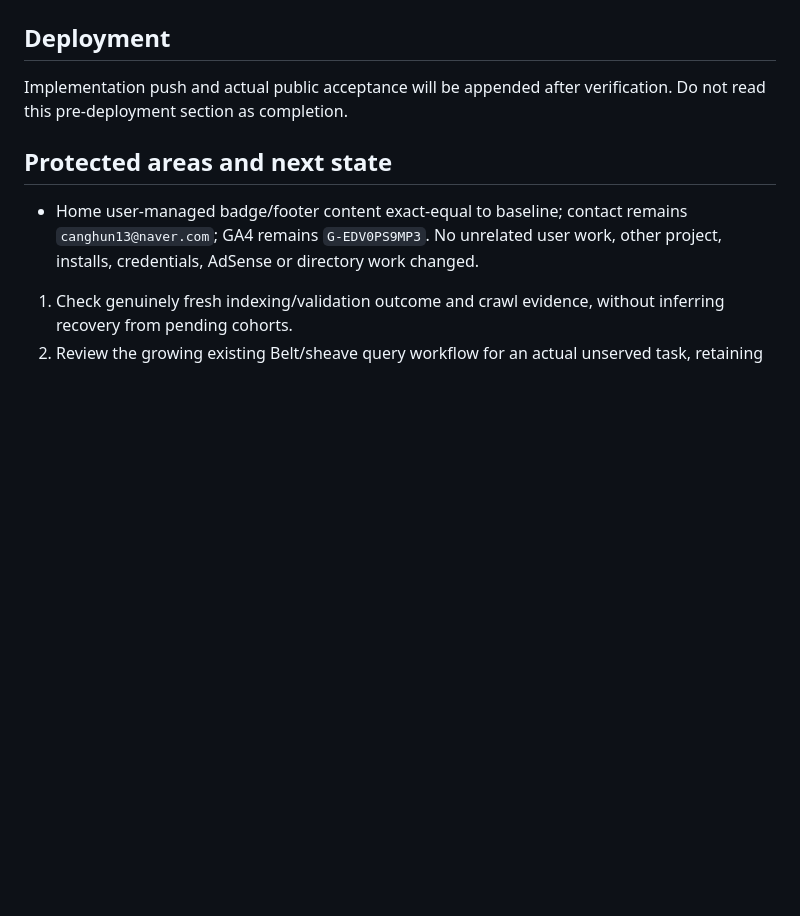
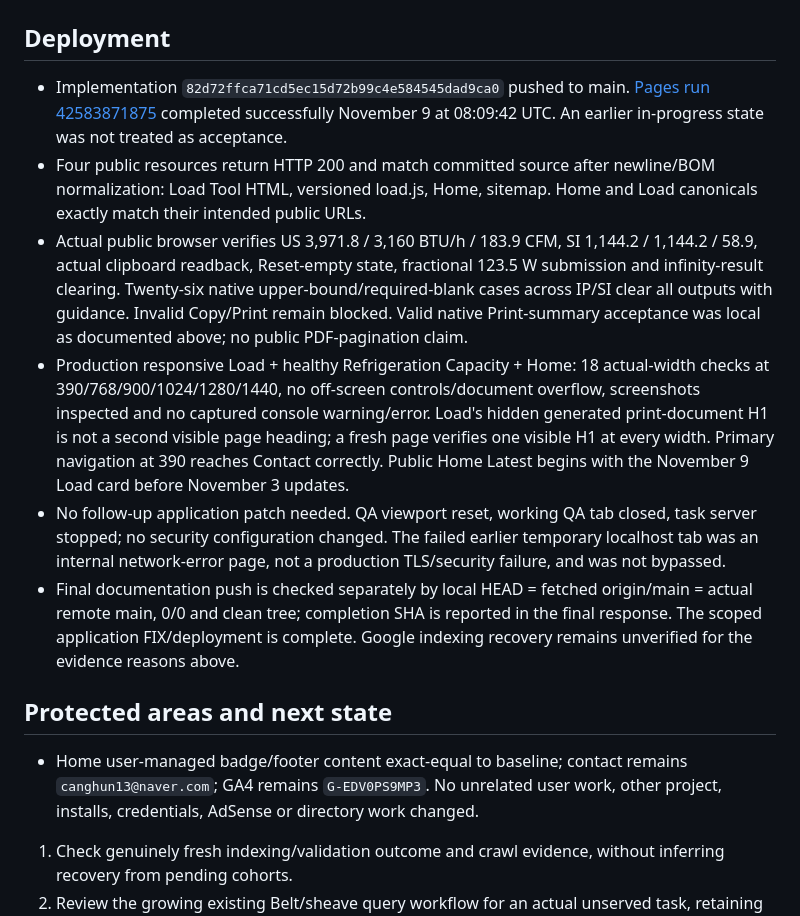
Before and after one commit to canghun13/hvactoolshub, a Markdown page: research/2026-11-09-weekly-growth-review.md, the part around the change. GitHub-like rendering; blank space fills up the shorter version.

Commit message:
Record successful November 9 production verification

```diff
--- a/research/2026-11-09-weekly-growth-review.md
+++ b/research/2026-11-09-weekly-growth-review.md
@@ -92,7 +92,12 @@ No fabricated candidate scores. Expansion considered at decision-tree level, dis
 
 ## Deployment
 
-Implementation push and actual public acceptance will be appended after verification. Do not read this pre-deployment section as completion.
+- Implementation `82d72ffca71cd5ec15d72b99c4e584545dad9ca0` pushed to main. [Pages run 42583871875](https://github.com/canghun13/hvactoolshub/actions/runs/42583871875) completed successfully November 9 at 08:09:42 UTC. An earlier in-progress state was not treated as acceptance.
+- Four public resources return HTTP 200 and match committed source after newline/BOM normalization: Load Tool HTML, versioned load.js, Home, sitemap. Home and Load canonicals exactly match their intended public URLs.
+- Actual public browser verifies US 3,971.8 / 3,160 BTU/h / 183.9 CFM, SI 1,144.2 / 1,144.2 / 58.9, actual clipboard readback, Reset-empty state, fractional 123.5 W submission and infinity-result clearing. Twenty-six native upper-bound/required-blank cases across IP/SI clear all outputs with guidance. Invalid Copy/Print remain blocked. Valid native Print-summary acceptance was local as documented above; no public PDF-pagination claim.
+- Production responsive Load + healthy Refrigeration Capacity + Home: 18 actual-width checks at 390/768/900/1024/1280/1440, no off-screen controls/document overflow, screenshots inspected and no captured console warning/error. Load's hidden generated print-document H1 is not a second visible page heading; a fresh page verifies one visible H1 at every width. Primary navigation at 390 reaches Contact correctly. Public Home Latest begins with the November 9 Load card before November 3 updates.
+- No follow-up application patch needed. QA viewport reset, working QA tab closed, task server stopped; no security configuration changed. The failed earlier temporary localhost tab was an internal network-error page, not a production TLS/security failure, and was not bypassed.
+- Final documentation push is checked separately by local HEAD = fetched origin/main = actual remote main, 0/0 and clean tree; completion SHA is reported in the final response. The scoped application FIX/deployment is complete. Google indexing recovery remains unverified for the evidence reasons above.
 
 ## Protected areas and next state
 
```
Also changed, not shown: handover.md (+6 -0 lines).
